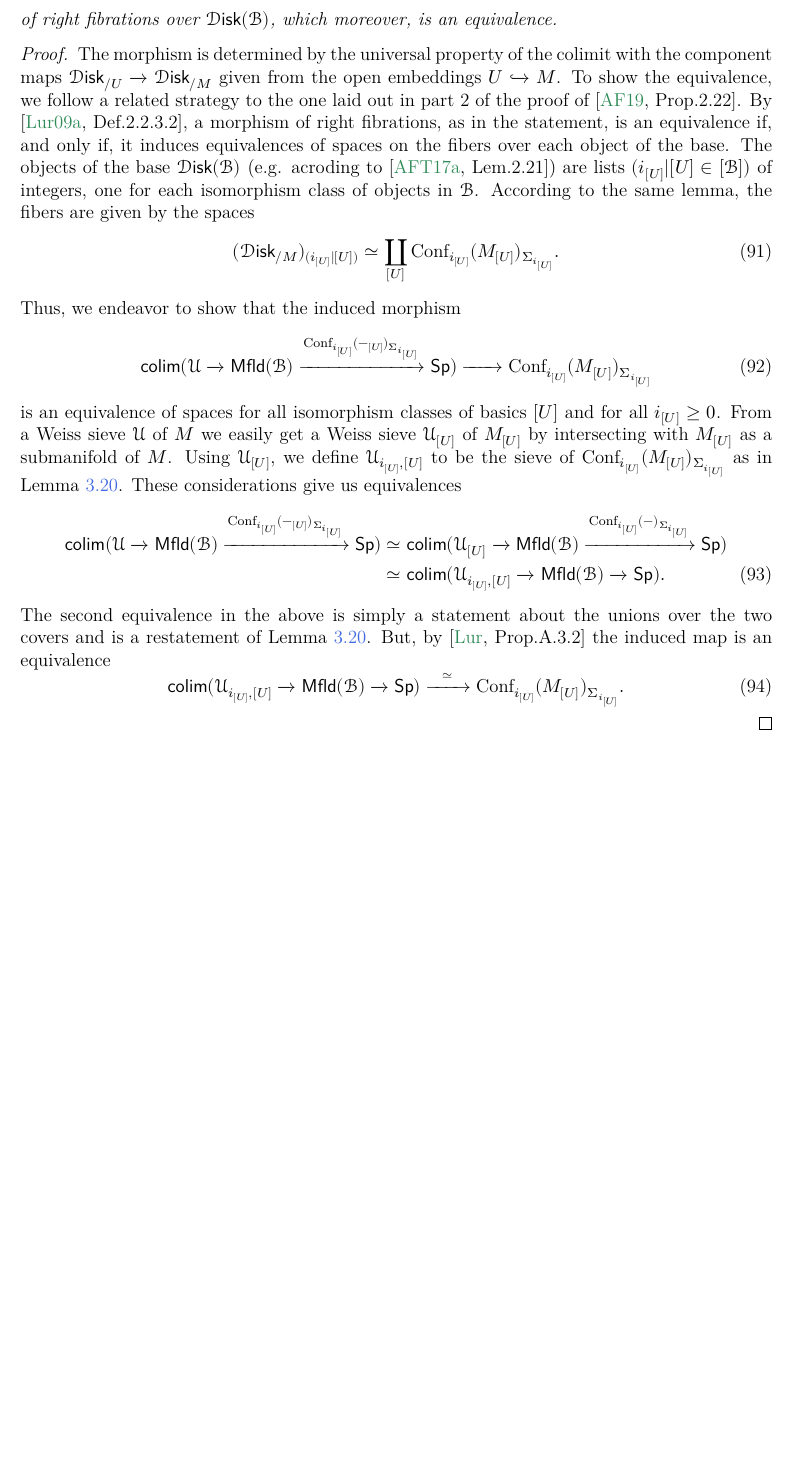
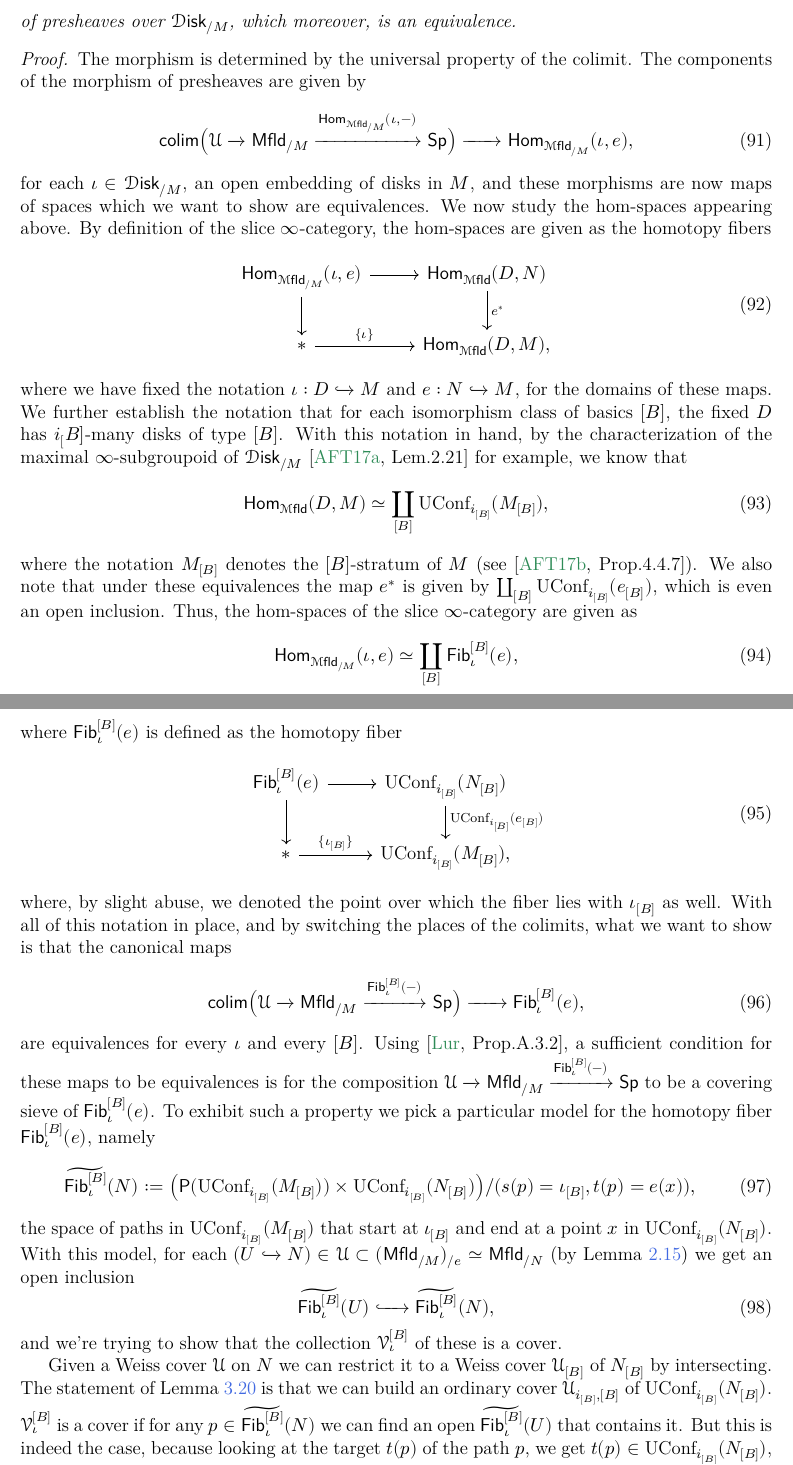
Before and after one commit to ackiivanov/lcfa-disk-alg, a LaTeX paper (text.tex, which reads sections/3algebras.tex): part of page 29 of 55 before the commit and two parts of pages 29 and 30 of 55 after it, the two joined at a grey line, cut so that both start at the same text, the shorter picture padded with empty space. The pictures show the PDF file text.pdf that the author committed with the source.

Commit message:
Adding the changes discussed yesterday to section 3.2.

```diff
--- a/sections/3algebras.tex
+++ b/sections/3algebras.tex
@@ -265,61 +255,75 @@ In the service of working towards proofs of all of these results we first have t
 
-\begin{lemma}\label{lem:gluing_disk/M}
-    A Weiss sieve $\mathscr{U} \subset \mfld[r]_{/M}$ canonically determines a morphism
+
+\begin{lemma}\label{lem:gluing_disk/M/e}
+    A Weiss sieve $\mathscr{U} \subset (\mfld[r]_{/M})_{/e}$ canonically determines a morphism
     %
     \begin{equation}
-        \mathsf{colim} (\mathscr{U} \xrightarrow{} \mfld[r] \xrightarrow{\disk_{/-}} \mathsf{RFib}_{\disk(\bstr)}) \xrightarrow{\ \ \simeq \ \ } \disk_{/M}
+        \mathsf{colim} \big( \mathscr{U} \xrightarrow{} \mfld[r]_{/M} \xrightarrow{\mathsf{Hom}_{\mfld_{/M}}(\cdot, -)} \mathsf{PShv}(\disk_{/M}) \big) \xrightarrow{\ \ \simeq \ \ } \mathsf{Hom}_{\mfld_{/M}}(\cdot, e)
     \end{equation}
-    of right fibrations over $\disk(\bstr)$, which moreover, is an equivalence.
+    of presheaves over $\disk_{/M}$, which moreover, is an equivalence.
 \end{lemma}
 
 \begin{proof}
-    The morphism is determined by the universal property of the colimit with the component maps $\disk_{/U} \xrightarrow{} \disk_{/M}$ given from the open embeddings $U \xhookrightarrow{} M$. To show the equivalence, we follow a related strategy to the one laid out in part 2 of the proof of \cite[Prop.2.22]{af_primer}. By \cite[Def.2.2.3.2]{lurie_htt}, a morphism of right fibrations, as in the statement, is an equivalence if, and only if, it induces equivalences of spaces on the fibers over each object of the base. The objects of the base $\disk(\bstr)$ (e.g. according to \cite[Lem.2.21]{aft_fhstrat}) are lists $(i_{[U]} | [U] \in [\bstr])$ of integers, one for each isomorphism class of objects in $\bstr$\footnote{The choice of $\bstr$-structure does not play much of a role, because if we don't choose the appropriate one some fibers can be trivial, but this does not impede the result.}. According to the same lemma, the fibers are given by the spaces
+    The morphism is determined by the universal property of the colimit. The components of the morphism of presheaves are given by
     %
     \begin{equation}
-        (\disk_{/M})_{(i_{[U]} | [U])} \simeq \coprod_{[U]} \mathrm{Conf}_{i_{[U]}}(M_{[U]})_{\Sigma_{i_{[U]}}}.
+        \mathsf{colim} \big( \mathscr{U} \xrightarrow{} \mfld[r]_{/M} \xrightarrow{\mathsf{Hom}_{\mfld_{/M}}(\iota, -)} \mathsf{Sp} \big) \xrightarrow{\ \ \ \ \ } \mathsf{Hom}_{\mfld_{/M}}(\iota, e),
     \end{equation}
     %
-    Thus, we endeavor to show that the induced morphism
+    for each $\iota \in \disk_{/M}$, an open embedding of disks in $M$, and these morphisms are now maps of spaces which we want to show are equivalences. We now study the hom-spaces appearing above. By definition of the slice $\infty$-category, the hom-spaces are given as the homotopy fibers
     %
     \begin{equation}
-        \mathsf{colim} (\mathscr{U} \xrightarrow{} \mfld[r](\bstr) \xrightarrow{\mathrm{Conf}_{i_{[U]}}(-_{[U]})_{\Sigma_{i_{[U]}}}} \mathsf{Sp}) \xrightarrow{\ \ \ \ \ } \mathrm{Conf}_{i_{[U]}}(M_{[U]})_{\Sigma_{i_{[U]}}}
+        \begin{tikzcd}
+            \mathsf{Hom}_{\mfld_{/M}} (\iota, e) \arrow[d] \arrow[r] & \mathsf{Hom}_{\mfld}(D, N) \arrow[d, "e^*"] \\
+            * \arrow[r, "\{\iota\}"] & \mathsf{Hom}_{\mfld}(D, M),
+        \end{tikzcd}
     \end{equation}
     %
-    is an equivalence of spaces for all isomorphism classes of basics $[U]$ and for all $i_{[U]} \geq 0$. From a Weiss sieve $\mathscr{U}$ of $M$ we easily get a Weiss sieve $\mathscr{U}_{[U]}$ of $M_{[U]}$ by intersecting with $M_{[U]}$ as a submanifold of $M$. Using $\mathscr{U}_{[U]}$, we define $\mathscr{U}_{i_{[U]}, [U]}$ to be the sieve of $\mathrm{Conf}_{i_{[U]}}(M_{[U]})_{\Sigma_{i_{[U]}}}$ as in \Cref{lem:weiss_to_ordinary}. These considerations give us equivalences
-    %
-    \begin{align}\label{eq:ord_to_W_equivs}
-        \mathsf{colim} (\mathscr{U} \xrightarrow{} \mfld[r](\bstr) \xrightarrow{\mathrm{Conf}_{i_{[U]}}(-_{[U]})_{\Sigma_{i_{[U]}}}} \mathsf{Sp}) &\simeq \mathsf{colim} (\mathscr{U}_{[U]} \xrightarrow{} \mfld[r](\bstr) \xrightarrow{\mathrm{Conf}_{i_{[U]}}(-)_{\Sigma_{i_{[U]}}}} \mathsf{Sp})\notag\\
-        &\simeq \mathsf{colim} (\mathscr{U}_{i_{[U]},[U]} \xrightarrow{} \mfld[r](\bstr) \xrightarrow{} \mathsf{Sp}).
-    \end{align}
-    %
-    The second equivalence in the above is simply a statement about the unions over the two covers and is a restatement of \Cref{lem:weiss_to_ordinary}. But, by \cite[Prop.A.3.2]{lurie_ha} the induced map is an equivalence
-    %
-    \begin{equation}\label{eq:gluing_top_lurie}
-        \mathsf{colim} (\mathscr{U}_{i_{[U]},[U]} \xrightarrow{} \mfld[r](\bstr) \xrightarrow{} \mathsf{Sp}) \xrightarrow{\ \ \simeq \ \ } \mathrm{Conf}_{i_{[U]}}(M_{[U]})_{\Sigma_{i_{[U]}}}.
-    \end{equation}
-\end{proof}
-
-
-
-\begin{lemma}\label{lem:gluing_disk/M/e}
-    A Weiss sieve $\mathscr{U} \subset \mfld[r]_{/M}$ canonically determines a morphism
+    where we have fixed the notation $\iota: D \xhookrightarrow{} M$ and $e: N \xhookrightarrow{} M$, for the domains of these maps. We further establish the notation that for each isomorphism class of basics $[B]$, the fixed $D$ has $i_[B]$-many disks of type $[B]$. With this notation in hand, by the characterization of the maximal $\infty$-subgroupoid of $\disk_{/M}$ \cite[Lem.2.21]{aft_fhstrat} for example, we know that
     %
     \begin{equation}
-        \mathsf{colim} (\mathscr{U} \xrightarrow{} \mfld[r]_{/M} \xrightarrow{(\disk_{/M})_{/-}} \mathsf{RFib}_{\disk_{/M}}) \xrightarrow{\ \ \simeq \ \ } (\disk_{/M})_{/-}
+        \mathsf{Hom}_{\mfld}(D, M) \simeq \coprod_{[B]} \mathrm{UConf}_{i_{[B]}}(M_{[B]}),
     \end{equation}
-    of right fibrations over $\disk_{/M}$, which moreover, is an equivalence.
-\end{lemma}
+    %
+    where the notation $M_{[B]}$ denotes the $[B]$-stratum of $M$ (see \cite[Prop.4.4.7]{aft_localstrut}). We also note that under these equivalences the map $e^*$ is given by $\coprod_{[B]} \mathrm{UConf}_{i_{[B]}}(e_{[B]})$, which is even an open inclusion. Thus, the hom-spaces of the slice $\infty$-category are given as
+    %
+    \begin{equation}
+        \mathsf{Hom}_{\mfld_{/M}} (\iota, e) \simeq \coprod_{[B]} \mathsf{Fib}_\iota^{[B]}(e),
+    \end{equation}
+    %
+    where $\mathsf{Fib}_\iota^{[B]}(e)$ is defined as the homotopy fiber
+    %
+    \begin{equation}
+        \begin{tikzcd}
+            \mathsf{Fib}_\iota^{[B]}(e) \arrow[d] \arrow[r] & \mathrm{UConf}_{i_{[B]}}(N_{[B]}) \arrow[d, "\mathrm{UConf}_{i_{[B]}}(e_{[B]})"] \\
+            * \arrow[r, "\{\iota_{[B]}\}"] & \mathrm{UConf}_{i_{[B]}}(M_{[B]}),
+        \end{tikzcd}
+    \end{equation}
+    %
+    where, by slight abuse, we denoted the point over which the fiber lies with $\iota_{[B]}$ as well. With all of this notation in place, and by switching the places of the colimits, what we want to show is that the canonical maps
+    %
+    \begin{equation}
+        \mathsf{colim} \big( \mathscr{U} \xrightarrow{} \mfld[r]_{/M} \xrightarrow{\mathsf{Fib}_{\iota}^{[B]}(-)} \mathsf{Sp} \big) \xrightarrow{\ \ \ \ \ } \mathsf{Fib}_{\iota}^{[B]}(e),
+    \end{equation}
+    %
+    are equivalences for every $\iota$ and every $[B]$. Using \cite[Prop.A.3.2]{lurie_ha}, a sufficient condition for these maps to be equivalences is for the composition $\mathscr{U} \xrightarrow{} \mfld[r]_{/M} \xrightarrow{\mathsf{Fib}_{\iota}^{[B]}(-)} \mathsf{Sp}$ to be a covering sieve of $\mathsf{Fib}_{\iota}^{[B]}(e)$. To exhibit such a property we pick a particular model for the homotopy fiber $\mathsf{Fib}_{\iota}^{[B]}(e)$, namely
+    %
+    \begin{equation}
+        \widetilde{\mathsf{Fib}_{\iota}^{[B]}}(N) := \big( \mathsf{P}(\mathrm{UConf}_{i_{[B]}}(M_{[B]})) \times \mathrm{UConf}_{i_{[B]}}(N_{[B]}) \big) / (s (p) = \iota_{[B]}, t (p) = e(x)),
+    \end{equation}
+    %
+    the space of paths in $\mathrm{UConf}_{i_{[B]}}(M_{[B]})$ that start at $\iota_{[B]}$ and end at a point $x$ in $\mathrm{UConf}_{i_{[B]}}(N_{[B]})$. With this model, for each $(U \xhookrightarrow{} N) \in \mathscr{U} \subset (\mfld[r]_{/M})_{/e} \simeq \mfld[r]_{/N}$ (by \Cref{lem:double_slice}) we get an open inclusion
+    %
+    \begin{equation}
+        \widetilde{\mathsf{Fib}_{\iota}^{[B]}}(U) \xhookrightarrow{\ \ \ \ } \widetilde{\mathsf{Fib}_{\iota}^{[B]}}(N),
+    \end{equation}
+    %
+    and we're trying to show that the collection $\mathscr{V}_{\iota}^{[B]}$ of these is a cover.
 
-\begin{proof}
-    .....
+    Given a Weiss cover $\mathscr{U}$ on $N$ we can restrict it to a Weiss cover $\mathscr{U}_{[B]}$ of $N_{[B]}$ by intersecting. The statement of \Cref{lem:weiss_to_ordinary} is that we can build an ordinary cover $\mathscr{U}_{i_{[B]},[B]}$ of $\mathrm{UConf}_{i_{[B]}}(N_{[B]})$. $\mathscr{V}_{\iota}^{[B]}$ is a cover if for any $p \in \widetilde{\mathsf{Fib}_{\iota}^{[B]}}(N)$ we can find an open $\widetilde{\mathsf{Fib}_{\iota}^{[B]}}(U)$ that contains it. But this is indeed the case, because looking at the target $t(p)$ of the path $p$, we get $t(p) \in \mathrm{UConf}_{i_{[B]}}(N_{[B]})$, and we know that there exists a $U \in \mathscr{U}$ such that $\mathrm{UConf}_{i_{[B]}}(U_{[B]})$ covers $t(p)$ and subsequently also that $\widetilde{\mathsf{Fib}_{\iota}^{[B]}}(U)$ covers $p$.
+
+    ...
 \end{proof}
-
-
-
-
-
-
-
 
 
 The following lemma about preservation of colimits is sketched out in \cite{rezk2023lan}.
@@ -430,3 +434,2 @@ The following lemma about preservation of colimits is sketched out in \cite{rezk
     %
     \begin{equation}
-        \mathsf{colim} (\mathscr{U} \xrightarrow{} \mfld_{/M} \xrightarrow{T} \mathsf{PShv} (\disk_{/M})) \simeq T(N \xhookrightarrow{} M),
```
Also changed, not shown: text.pdf, sections/3algebras.tex (45 more changed lines).
